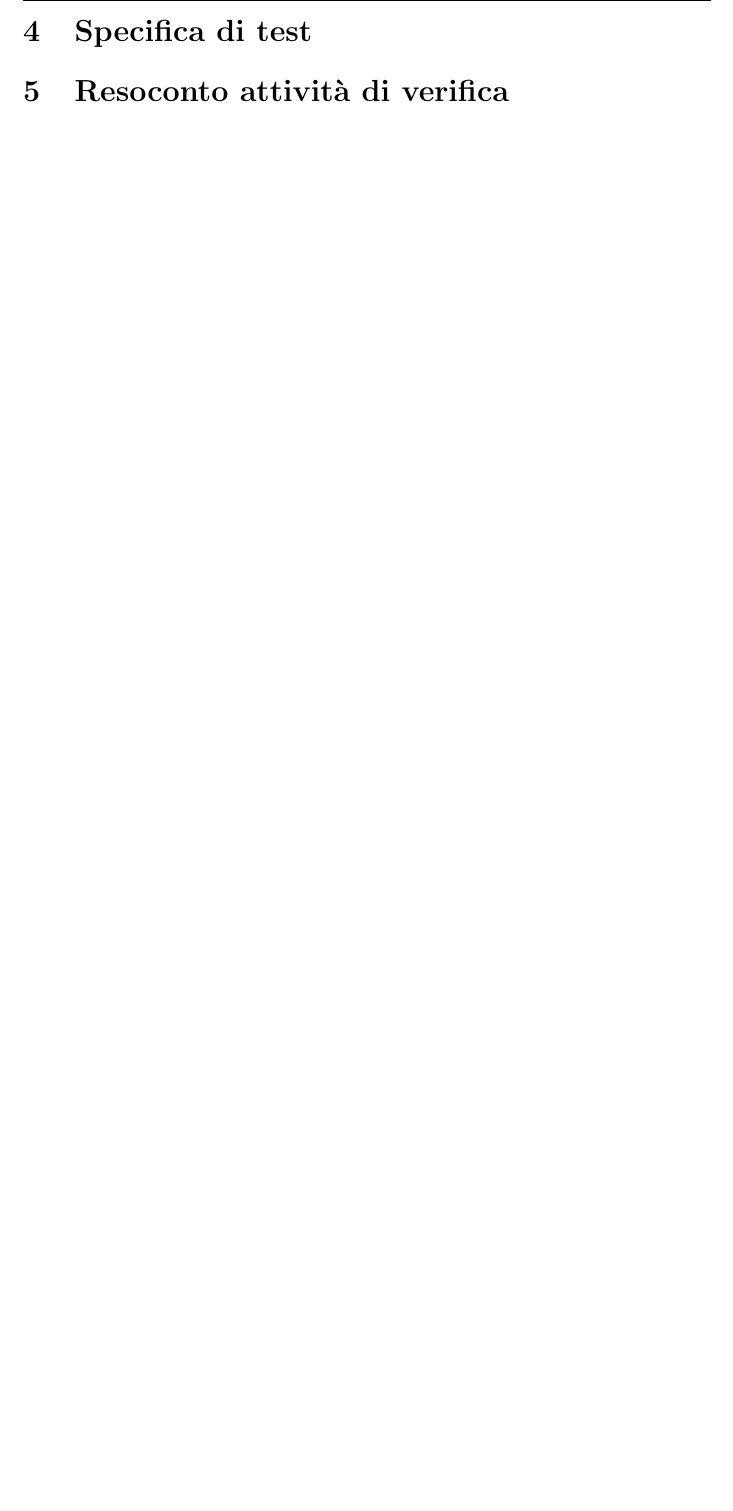
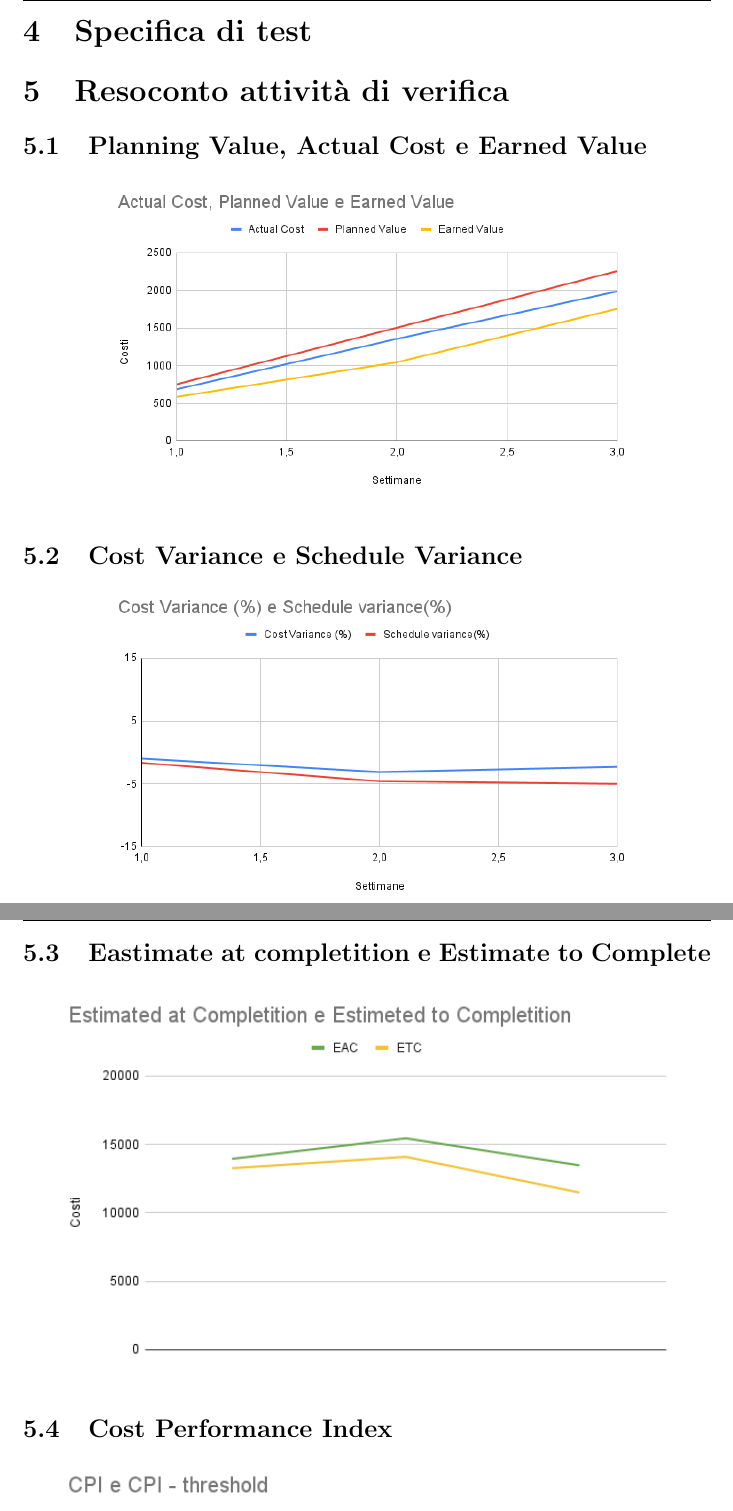
Before and after one commit to SWEllfish14/docs, a LaTeX document (piano_di_qualifica/piano_di_qualifica_v0.0.1.tex): part of page 10 of 10 before the commit and two parts of pages 10 and 11 of 11 after it, the two joined at a grey line, cut so that both start at the same text, the shorter picture padded with empty space. Compiled offline with pdfLaTeX.

Commit message:
aggiunti i grafici al file piano di qualifica

```diff
--- a/piano_di_qualifica/piano_di_qualifica_v0.0.1.tex
+++ b/piano_di_qualifica/piano_di_qualifica_v0.0.1.tex
@@ -261,3 +261,17 @@ Per assicurare la qualità del prodotto, abbiamo adottato lo standard ISO/IEC 91
 
 \section{Specifica di test}
 \section {Resoconto attività di verifica}
+\subsection{Planning Value, Actual Cost e Earned Value}
+\begin{center}
+	\includegraphics[scale=0.5]{AC_PV_EV.png}
+\end{center}
+\subsection{Cost Variance e Schedule Variance}
+\begin{center}
+	\includegraphics[scale=0.5]{Cost_Variance_Schedule_Variance.png}
+\end{center}
+
+\subsection{Eastimate at completition e Estimate to Complete}
+\begin{center}
+	\includegraphics[scale=0.6]{EAC_ETC.png}
+\end{center}
+\subsection{Cost Performance Index}
```
Also changed, not shown: piano_di_qualifica/img/AC_PV_EV.png (added), piano_di_qualifica/img/CPI.png (added), piano_di_qualifica/img/Cost_Variance_Schedule_Variance.png (added), piano_di_qualifica/img/EAC_ETC.png (added), piano_di_qualifica/piano_di_qualifica_v0.0.1.tex (6 more changed lines).
